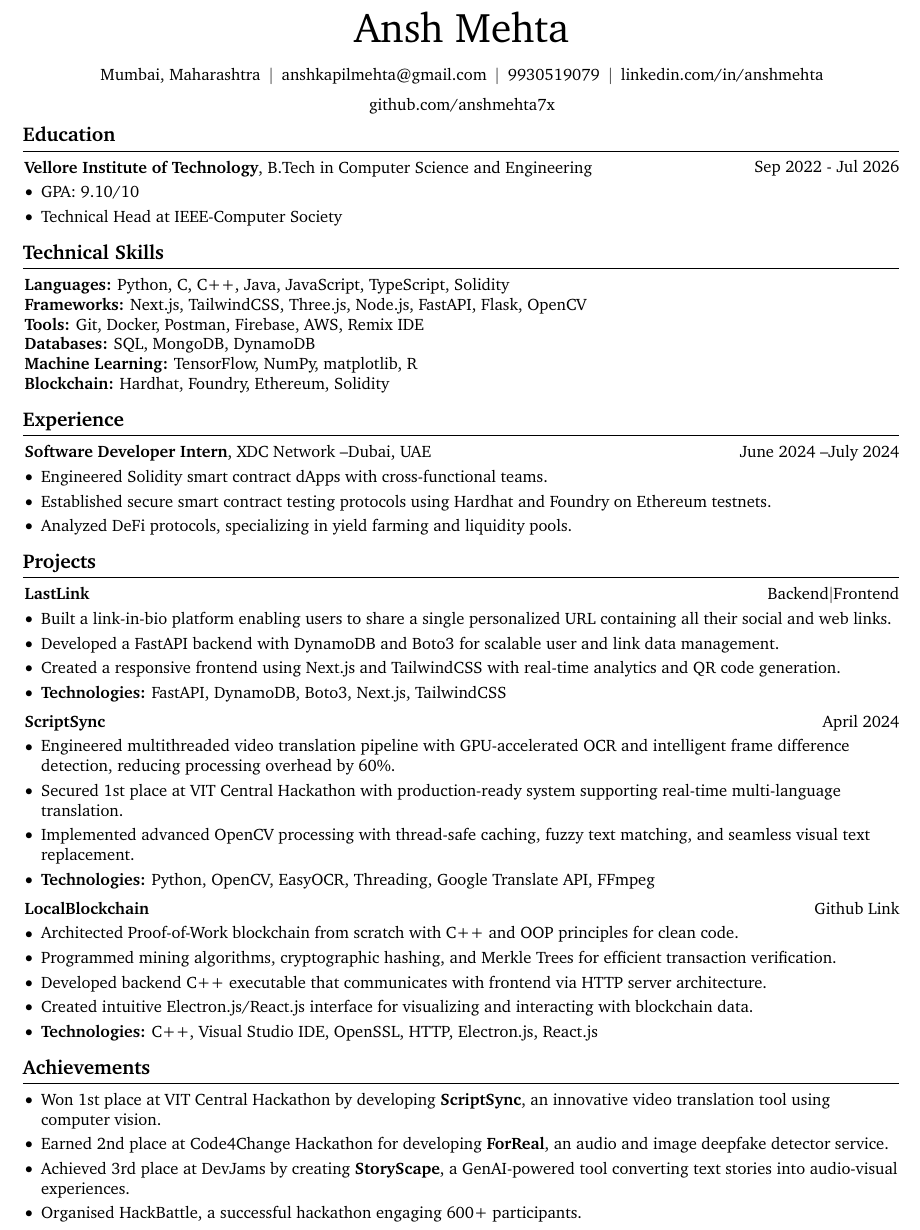
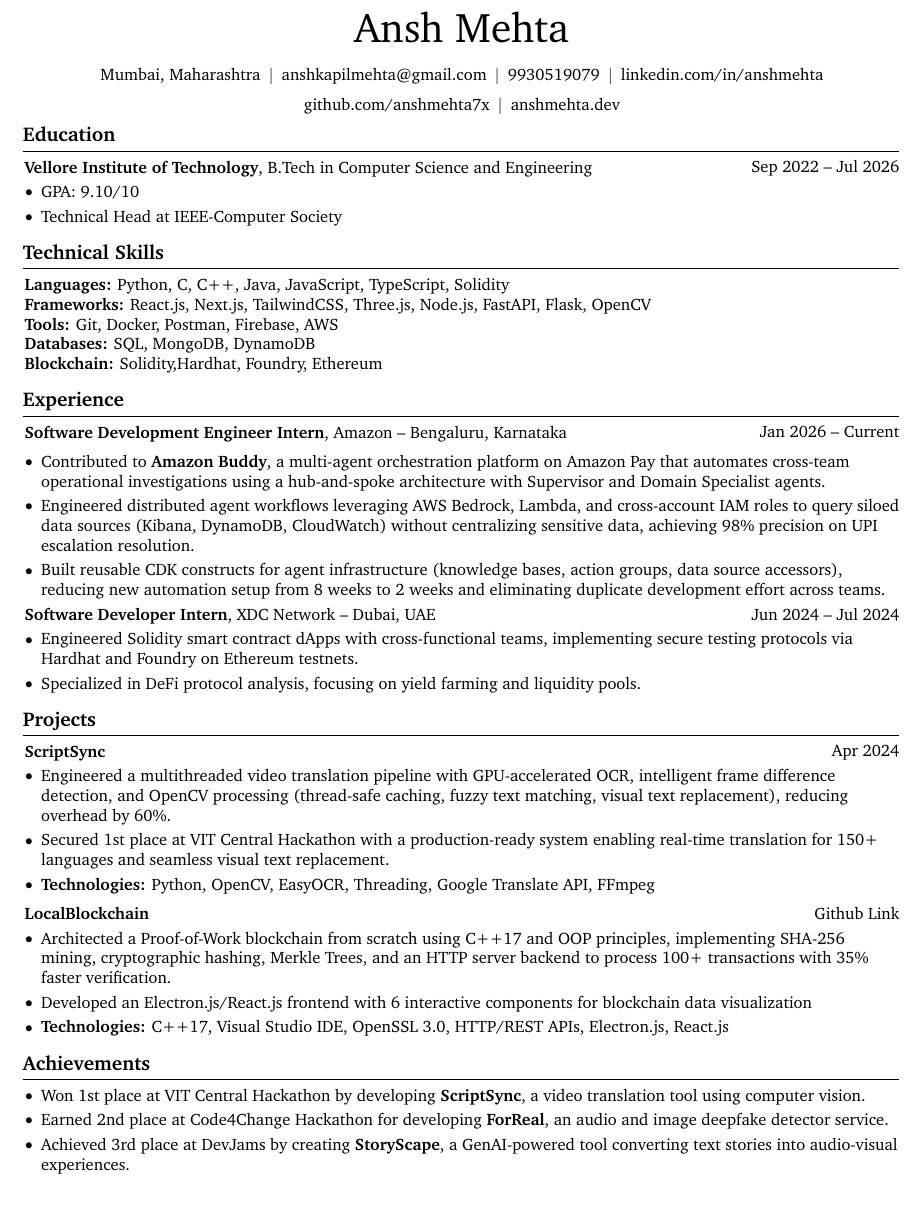
Before and after one commit to anshmehta7x/resume, a LaTeX document (main.tex): part of the page, cut so that both start at the same text, the shorter picture padded with empty space. Compiled offline with pdfLaTeX.

Commit message:
add amazon internship details, reduce projects

```diff
--- a/main.tex
+++ b/main.tex
@@ -158,6 +158,10 @@
         \AND%
         \kern 5.0 pt%
         \mbox{\href{https://github.com/anshmehta7x}{github.com/anshmehta7x}}%
+                \kern 5.0 pt%
+        \AND%
+        \kern 5.0 pt%
+        \mbox{\href{https://anshmehta.dev}{anshmehta.dev}}%
     \end{header}
 
     \vspace{5 pt - 0.3 cm}
@@ -165,9 +169,10 @@
     \section{Education}
 
         \begin{twocolentry}{
-            Sep 2022 - Jul 2026
+            Sep 2022 -- Jul 2026
         }
-            \textbf{Vellore Institute of Technology}, B.Tech in Computer Science and Engineering\end{twocolentry}
+            \textbf{Vellore Institute of Technology}, B.Tech in Computer Science and Engineering
+        \end{twocolentry}
 
         \vspace{0.10 cm}
         \begin{onecolentry}
@@ -180,61 +185,54 @@
 
 \section{Technical Skills}
 \textbf{Languages:} Python, C, C++, Java, JavaScript, TypeScript, Solidity \\
-\textbf{Frameworks:} Next.js, TailwindCSS, Three.js, Node.js, FastAPI, Flask, OpenCV \\
-\textbf{Tools:} Git, Docker, Postman, Firebase, AWS, Remix IDE \\
+\textbf{Frameworks:} React.js, Next.js, TailwindCSS, Three.js, Node.js, FastAPI, Flask, OpenCV \\
+\textbf{Tools:} Git, Docker, Postman, Firebase, AWS \\
 \textbf{Databases:} SQL, MongoDB, DynamoDB \\
-\textbf{Machine Learning:} TensorFlow, NumPy, matplotlib, R \\
-\textbf{Blockchain:} Hardhat, Foundry, Ethereum, Solidity
+\textbf{Blockchain:} Solidity,Hardhat, Foundry, Ethereum
 
     \section{Experience}
+    \begin{twocolentry}{Jan 2026 -- Current}
+    \textbf{Software Development Engineer Intern}, Amazon -- Bengaluru, Karnataka
+    \end{twocolentry}
+    \vspace{0.20 cm}
+    \begin{onecolentry}
+    \begin{highlights}
+    \item Contributed to \textbf{Amazon Buddy}, a multi-agent orchestration platform on Amazon Pay that automates cross-team operational investigations using a hub-and-spoke architecture with Supervisor and Domain Specialist agents.
+    \item Engineered distributed agent workflows leveraging AWS Bedrock, Lambda, and cross-account IAM roles to query siloed data sources (Kibana, DynamoDB, CloudWatch) without centralizing sensitive data, achieving 98\% precision on UPI escalation resolution.
+    \item Built reusable CDK constructs for agent infrastructure (knowledge bases, action groups, data source accessors), reducing new automation setup from 8 weeks to 2 weeks and eliminating duplicate development effort across teams.
+    \end{highlights}
+    \vspace{0.10 cm}
+    \end{onecolentry}
+
+
 
         \begin{twocolentry}{
-            June 2024 \textendash July 2024
+            Jun 2024 -- Jul 2024
         }
-            \textbf{Software Developer Intern}, XDC Network  \textendash  Dubai, UAE\end{twocolentry}
+            \textbf{Software Developer Intern}, XDC Network -- Dubai, UAE
+        \end{twocolentry}
 
         \vspace{0.10 cm}
         \begin{onecolentry}
             \begin{highlights}
-                \item Engineered Solidity smart contract dApps with cross-functional teams.
-                \item Established secure smart contract testing protocols using Hardhat and Foundry on Ethereum testnets.
-                \item Analyzed DeFi protocols, specializing in yield farming and liquidity pools.
-            \end{highlights}
+\item Engineered Solidity smart contract dApps with cross-functional teams, implementing secure testing protocols via Hardhat and Foundry on Ethereum testnets.
+\item Specialized in DeFi protocol analysis, focusing on yield farming and liquidity pools.            \end{highlights}
         \end{onecolentry}
 
 \section{Projects}
 
-\begin{twocolentry}{
-    \href{https://github.com/anshmehta7x/lastlink-backend}{Backend} \AND
-    \href{https://github.com/anshmehta7x/lastlink-frontend}{Frontend}
-}
-    \textbf{LastLink}
-\end{twocolentry}
-
-\vspace{0.10 cm}
-\begin{onecolentry}
-    \begin{highlights}
-        \item Built a link-in-bio platform enabling users to share a single personalized URL containing all their social and web links.
-        \item Developed a FastAPI backend with DynamoDB and Boto3 for scalable user and link data management.
-        \item Created a responsive frontend using Next.js and TailwindCSS with real-time analytics and QR code generation.
-        \item \textbf{Technologies:} FastAPI, DynamoDB, Boto3, Next.js, TailwindCSS
-    \end{highlights}
-\end{onecolentry}
-
-
-        \vspace{0.2 cm}
 
 \begin{twocolentry}{
-            April 2024
+            Apr 2024
         }
-            \textbf{ScriptSync}\end{twocolentry}
+            \textbf{ScriptSync}
+        \end{twocolentry}
 
         \vspace{0.10 cm}
         \begin{onecolentry}
             \begin{highlights}
-                \item Engineered multithreaded video translation pipeline with GPU-accelerated OCR and intelligent frame difference detection, reducing processing overhead by 60\%.
-                \item Secured 1st place at VIT Central Hackathon with production-ready system supporting real-time multi-language translation.
-                \item Implemented advanced OpenCV processing with thread-safe caching, fuzzy text matching, and seamless visual text replacement.
+\item Engineered a multithreaded video translation pipeline with GPU-accelerated OCR, intelligent frame difference detection, and OpenCV processing (thread-safe caching, fuzzy text matching, visual text replacement), reducing overhead by 60\%.
+\item Secured 1st place at VIT Central Hackathon with a production-ready system enabling real-time translation for 150+ languages and seamless visual text replacement.
                 \item \textbf{Technologies:} Python, OpenCV, EasyOCR, Threading, Google Translate API, FFmpeg
             \end{highlights}
         \end{onecolentry}
@@ -244,27 +242,25 @@
         \begin{twocolentry}{
             \href{https://github.com/anshmehta7x/SimpleBlockchain}{Github Link}
         }
-            \textbf{LocalBlockchain}\end{twocolentry}
+            \textbf{LocalBlockchain}
+        \end{twocolentry}
 
-        \vspace{0.10 cm}
-        \begin{onecolentry}
-            \begin{highlights}
-                \item Architected Proof-of-Work blockchain from scratch with C++ and OOP principles for clean code.
-                \item Programmed mining algorithms, cryptographic hashing, and Merkle Trees for efficient transaction verification.
-                \item Developed backend C++ executable that communicates with frontend via HTTP server architecture.
-                \item Created intuitive Electron.js/React.js interface for visualizing and interacting with blockchain data.
-                \item \textbf{Technologies:} C++, Visual Studio IDE, OpenSSL, HTTP, Electron.js, React.js
-           \end{highlights}
-        \end{onecolentry}
+\vspace{0.10 cm}
+\begin{onecolentry}
+    \begin{highlights}
+\item Architected a Proof-of-Work blockchain from scratch using C++17 and OOP principles, implementing SHA-256 mining, cryptographic hashing, Merkle Trees, and an HTTP server backend to process 100+ transactions with 35\% faster verification.
+\item Developed an Electron.js/React.js frontend with 6 interactive components for blockchain data visualization
+        \item \textbf{Technologies:} C++17, Visual Studio IDE, OpenSSL 3.0, HTTP/REST APIs, Electron.js, React.js
+   \end{highlights}
+\end{onecolentry}
 
 \section{Achievements}
 
     \begin{onecolentry}
         \begin{highlights}
-            \item Won 1st place at VIT Central Hackathon by developing \textbf{ScriptSync}, an innovative video translation tool using computer vision.
+            \item Won 1st place at VIT Central Hackathon by developing \textbf{ScriptSync}, a video translation tool using computer vision.
             \item Earned 2nd place at Code4Change Hackathon for developing \textbf{ForReal}, an audio and image deepfake detector service.
             \item Achieved 3rd place at DevJams by creating \textbf{StoryScape}, a GenAI-powered tool converting text stories into audio-visual experiences.
-            \item Organised HackBattle, a successful hackathon engaging 600+ participants.
         \end{highlights}
     \end{onecolentry}
 
```
Also changed, not shown: ansh-mehta-resume.pdf.
